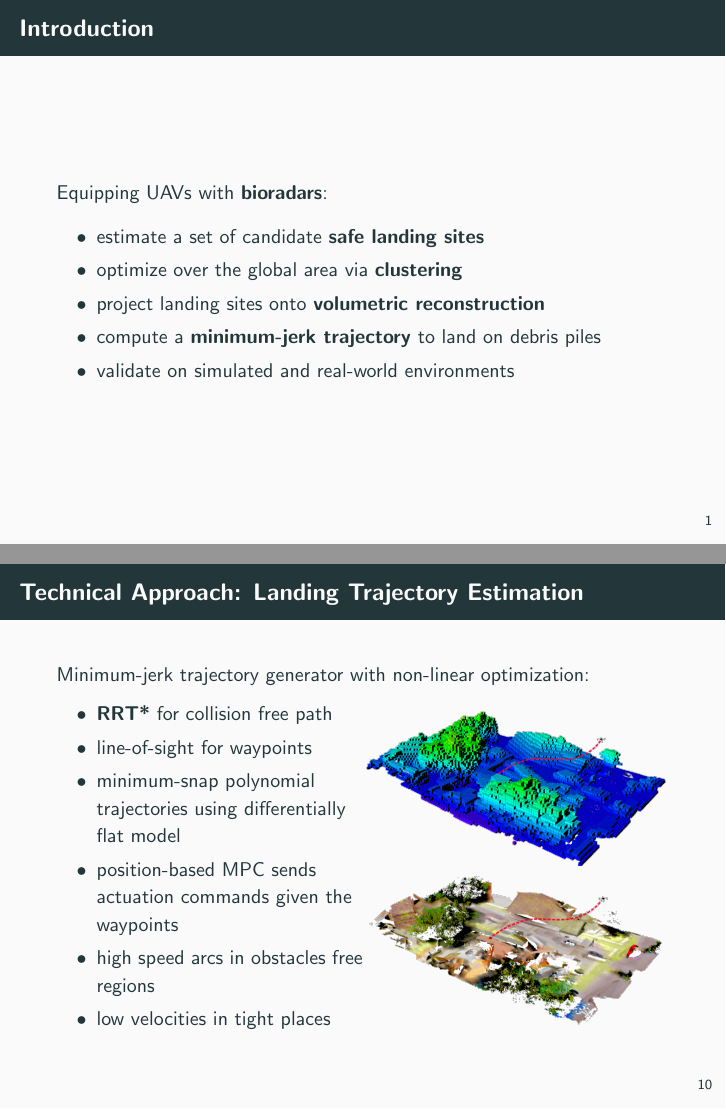
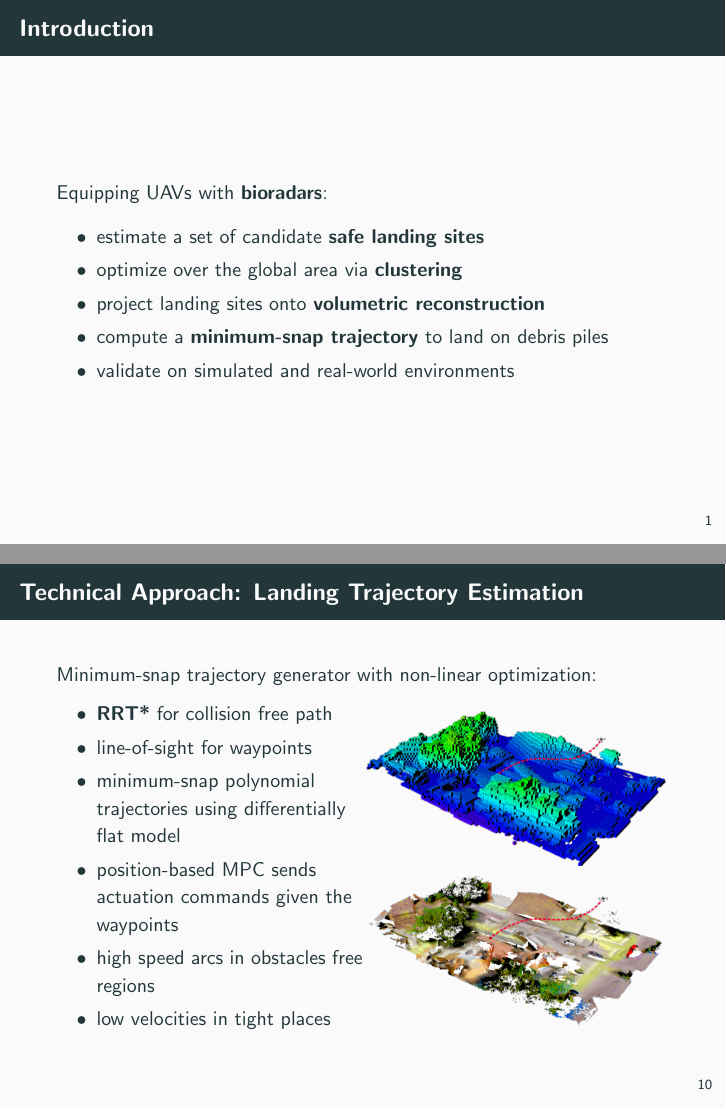
Before and after one commit to micco00x/cpr-uavs, LaTeX slides (slides/presentation.tex): pages 2 and 11 of 15, joined at a grey line. Compiled offline with pdfLaTeX.

Commit message:
Minimum-snap update

```diff
--- a/slides/presentation.tex
+++ b/slides/presentation.tex
@@ -24,7 +24,7 @@
                 \item estimate a set of candidate \textbf{safe landing sites}
                 \item optimize over the global area via \textbf{clustering}
                 \item project landing sites onto \textbf{volumetric reconstruction}
-                \item compute a \textbf{minimum-jerk trajectory} to land
+                \item compute a \textbf{minimum-snap trajectory} to land
                     on debris piles
                 \item validate on simulated and real-world environments
             \end{itemize}
@@ -179,7 +179,7 @@
     \end{frame}
 
     \begin{frame}{Technical Approach: Landing Trajectory Estimation}
-        Minimum-jerk trajectory generator with non-linear optimization:
+        Minimum-snap trajectory generator with non-linear optimization:
         \begin{columns}[c,onlytextwidth]
             \column{0.5\textwidth}
                 \justifying
```
